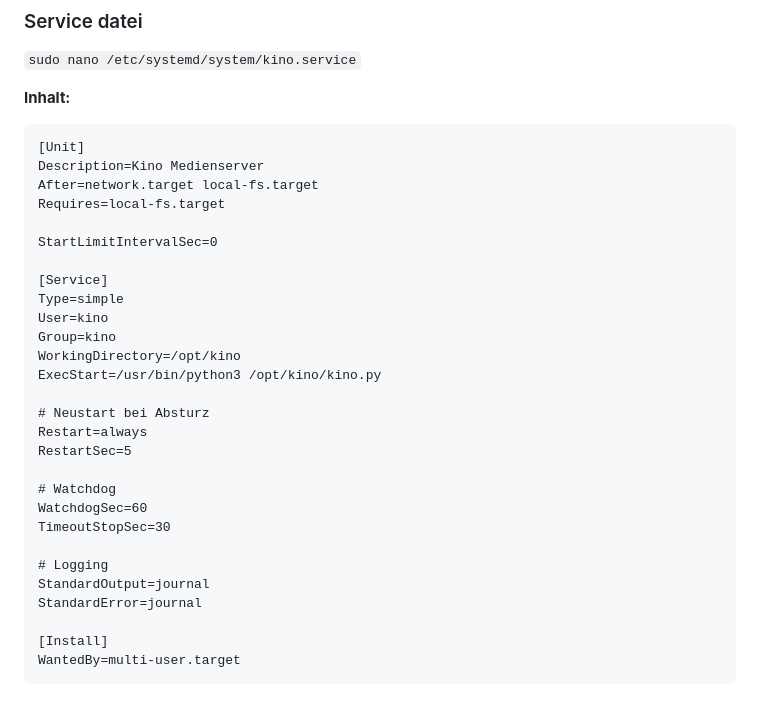
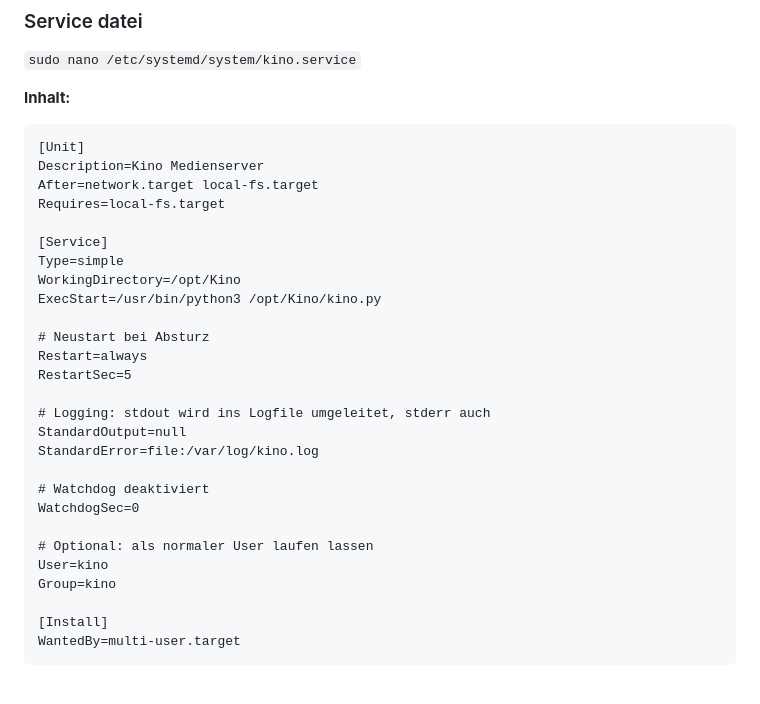
Before and after one commit to paranoid64/kino, a Markdown page: README.md, the part around the change. GitHub-like rendering.

```diff
--- a/README.md
+++ b/README.md
@@ -97,26 +97,25 @@ Description=Kino Medienserver
 After=network.target local-fs.target
 Requires=local-fs.target
 
-StartLimitIntervalSec=0
-
 [Service]
 Type=simple
-User=kino
-Group=kino
-WorkingDirectory=/opt/kino
-ExecStart=/usr/bin/python3 /opt/kino/kino.py
+WorkingDirectory=/opt/Kino
+ExecStart=/usr/bin/python3 /opt/Kino/kino.py
 
 # Neustart bei Absturz
 Restart=always
 RestartSec=5
 
-# Watchdog
-WatchdogSec=60
-TimeoutStopSec=30
+# Logging: stdout wird ins Logfile umgeleitet, stderr auch
+StandardOutput=null
+StandardError=file:/var/log/kino.log
 
-# Logging
-StandardOutput=journal
-StandardError=journal
+# Watchdog deaktiviert
+WatchdogSec=0
+
+# Optional: als normaler User laufen lassen
+User=kino
+Group=kino
 
 [Install]
 WantedBy=multi-user.target
```
